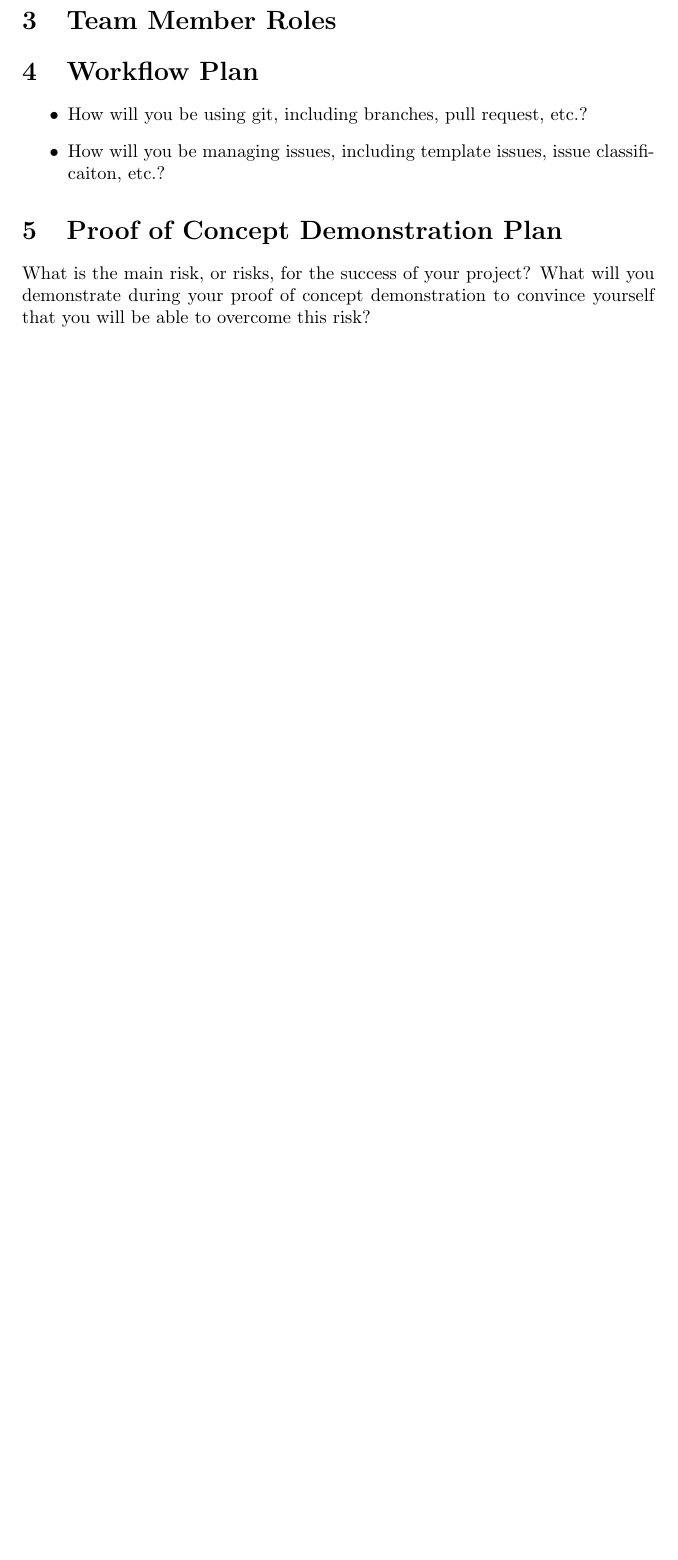
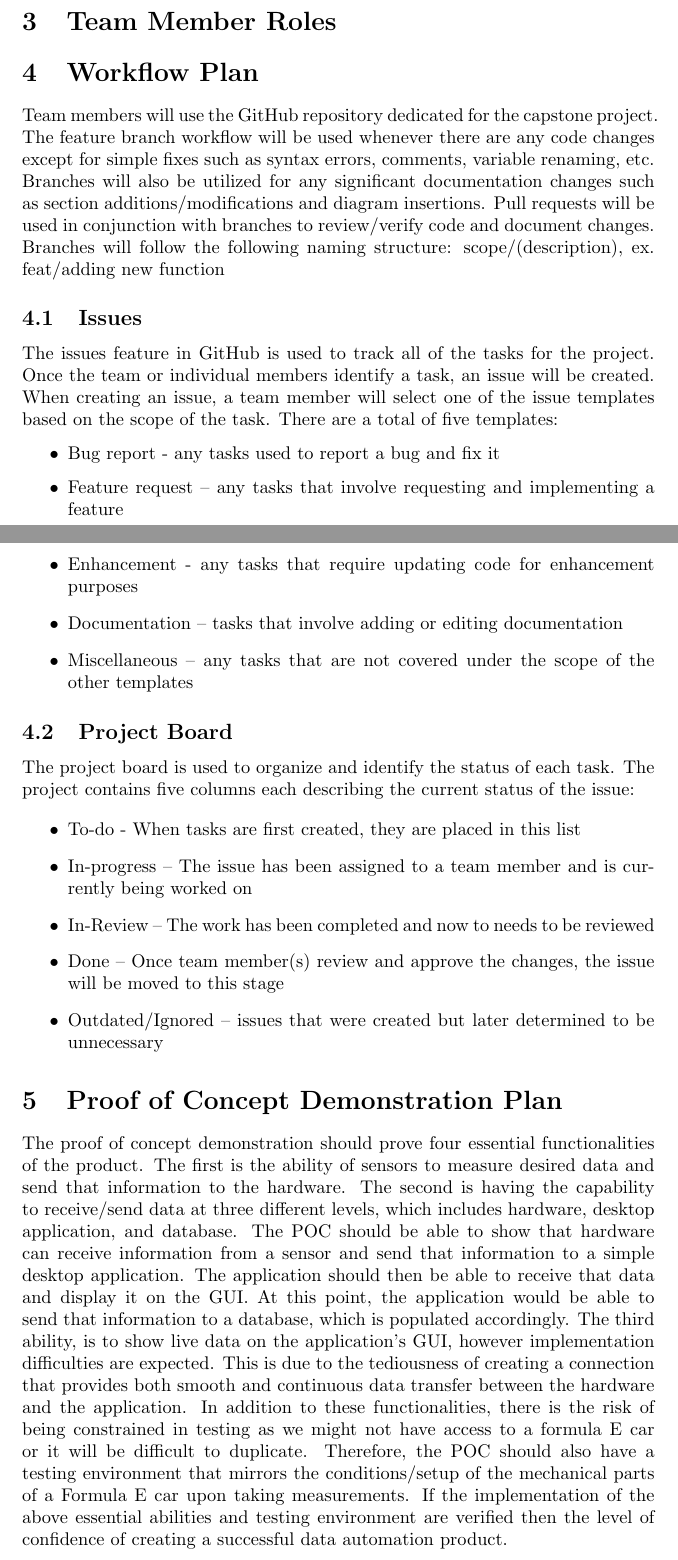
Before and after one commit to ahmed-nazir/Capstone, a LaTeX document (docs/DevelopmentPlan/DevelopmentPlan.tex): part of page 2 of 3 before the commit and two parts of pages 2 and 3 of 4 after it, the two joined at a grey line, cut so that both start at the same text, the shorter picture padded with empty space. Compiled offline with pdfLaTeX.

Commit message:
doc: added worfklow plan, POC to dev plan

```diff
--- a/docs/DevelopmentPlan/DevelopmentPlan.tex
+++ b/docs/DevelopmentPlan/DevelopmentPlan.tex
@@ -3,7 +3,7 @@
 \usepackage{booktabs}
 \usepackage{tabularx}
 
-\title{Development Plan\\\progname}
+\title{Development Test\\\progname}
 
 \author{\authname}
 
@@ -40,18 +40,55 @@ Date2 & Name(s) & Description of changes\\
 \section{Team Member Roles}
 
 \section{Workflow Plan}
+Team members will use the GitHub repository dedicated for the capstone project. The feature
+branch workflow will be used whenever there are any code changes except for simple fixes such as syntax errors, comments, variable renaming, etc.
+Branches will also be utilized for any significant documentation changes such as section additions/modifications and diagram insertions.
+Pull requests will be used in conjunction with branches to review/verify code and document changes.
+Branches will follow the following naming structure: scope/(description), ex. feat/adding new function
+
+\subsection{Issues}
+The issues feature in GitHub is used to track all of the tasks for the project. Once the team or individual members
+identify a task, an issue will be created. When creating an issue, a team member will select one of the issue templates
+based on the scope of the task. There are a total of five templates:
 
 \begin{itemize}
-	\item How will you be using git, including branches, pull request, etc.?
-	\item How will you be managing issues, including template issues, issue
-	classificaiton, etc.?
+	\item Bug report - any tasks used to report a bug and fix it
+	\item Feature request – any tasks that involve requesting and implementing a feature
+	\item Enhancement - any tasks that require updating code for enhancement purposes
+	\item Documentation – tasks that involve adding or editing documentation
+	\item Miscellaneous – any tasks that are not covered under the scope of the other templates
+\end{itemize}
+
+\subsection{Project Board}
+The project board is used to organize and identify the status of each task.
+The project contains five columns each describing the current status of the issue:
+
+\begin{itemize}
+	\item To-do - When tasks are first created, they are placed in this list
+	\item In-progress – The issue has been assigned to a team member and is currently being worked on
+	\item In-Review – The work has been completed and now to needs to be reviewed
+	\item Done – Once team member(s) review and approve the changes, the issue will be moved to this stage
+	\item Outdated/Ignored – issues that were created but later determined to be unnecessary
 \end{itemize}
 
 \section{Proof of Concept Demonstration Plan}
 
-What is the main risk, or risks, for the success of your project?  What will you
-demonstrate during your proof of concept demonstration to convince yourself that
-you will be able to overcome this risk?
+The proof of concept demonstration should prove four essential
+functionalities of the product. The first is the ability of sensors to measure
+desired data and send that information to the hardware. The second is having the capability to receive/send
+data at three different levels, which includes hardware, desktop application, and database.
+The POC should be able to show that hardware can receive information from a sensor and send that
+information to a simple desktop application. The application should then be able to receive that
+data and display it on the GUI. At this point, the application would be able to send that
+information to a database, which is populated accordingly. The third ability,
+is to show live data on the application’s GUI, however implementation difficulties are expected.
+This is due to the tediousness of creating a connection that provides both smooth and continuous
+data transfer between the hardware and the application. In addition to these functionalities, there
+is the risk of being constrained in testing as we might not have access to a formula E car or it will
+be difficult to duplicate. Therefore, the POC should also have a testing environment that mirrors the
+conditions/setup of the mechanical parts of a Formula E car upon taking measurements. If the implementation of
+the above essential abilities and testing environment are verified then the level of confidence of creating
+a successful data automation product.
 
 \section{Technology}
 
```
Also changed, not shown: docs/DevelopmentPlan/DevelopmentPlan.pdf, docs/DevelopmentPlan/DevelopmentPlan.tex (2 more changed lines).
